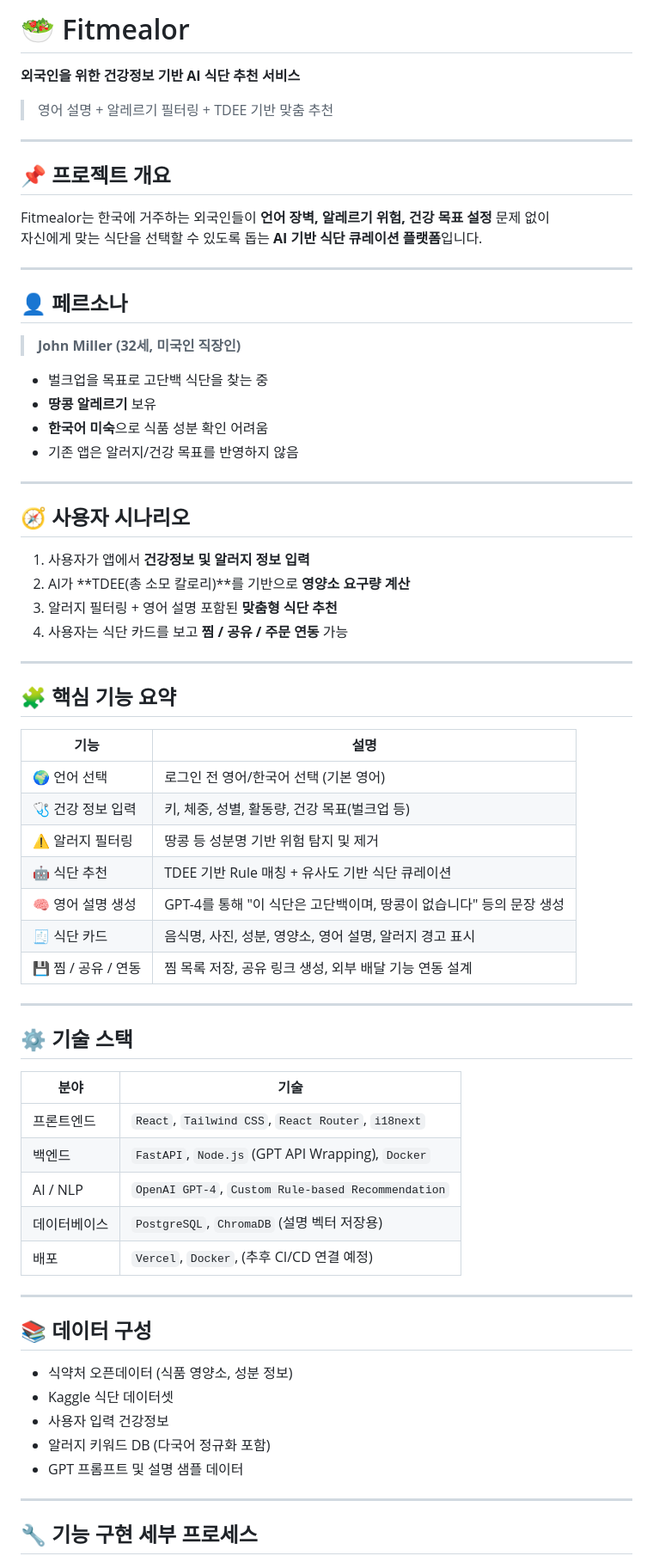
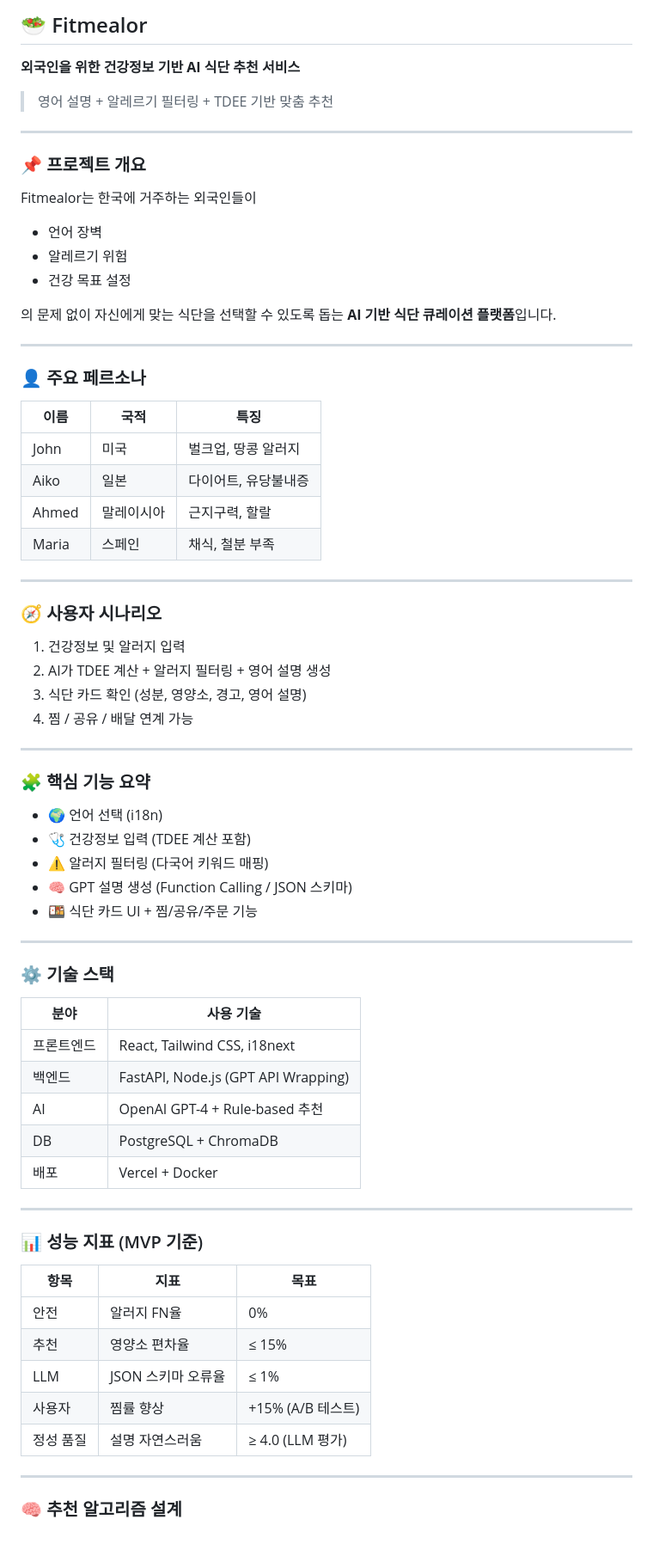
Before and after one commit to KimSoEun/Fitmealor, a Markdown page: README.md, the part around the change printed below. Shown: that part at 86% size. GitHub-like rendering.

```diff
--- a/README.md
+++ b/README.md
@@ -1,72 +1,76 @@
-# 🥗 Fitmealor
+## 🥗 Fitmealor
 
 **외국인을 위한 건강정보 기반 AI 식단 추천 서비스**
+
 > 영어 설명 + 알레르기 필터링 + TDEE 기반 맞춤 추천
 
 ---
 
-## 📌 프로젝트 개요
+### 📌 프로젝트 개요
 
-Fitmealor는 한국에 거주하는 외국인들이 **언어 장벽, 알레르기 위험, 건강 목표 설정** 문제 없이
-자신에게 맞는 식단을 선택할 수 있도록 돕는 **AI 기반 식단 큐레이션 플랫폼**입니다.
+Fitmealor는 한국에 거주하는 외국인들이
+
+- 언어 장벽
+- 알레르기 위험
+- 건강 목표 설정
+
+의 문제 없이 자신에게 맞는 식단을 선택할 수 있도록 돕는 **AI 기반 식단 큐레이션 플랫폼**입니다.
 
 ---
 
-## 👤 페르소나
+### 👤 주요 페르소나
 
-> **John Miller (32세, 미국인 직장인)**
-
-- 벌크업을 목표로 고단백 식단을 찾는 중
-- **땅콩 알레르기** 보유
-- **한국어 미숙**으로 식품 성분 확인 어려움
-- 기존 앱은 알러지/건강 목표를 반영하지 않음
+| 이름 | 국적 | 특징 |
+| --- | --- | --- |
+| John | 미국 | 벌크업, 땅콩 알러지 |
+| Aiko | 일본 | 다이어트, 유당불내증 |
+| Ahmed | 말레이시아 | 근지구력, 할랄 |
+| Maria | 스페인 | 채식, 철분 부족 |
 
 ---
 
-## 🧭 사용자 시나리오
+### 🧭 사용자 시나리오
 
-1. 사용자가 앱에서 **건강정보 및 알러지 정보 입력**
-2. AI가 **TDEE(총 소모 칼로리)**를 기반으로 **영양소 요구량 계산**
-3. 알러지 필터링 + 영어 설명 포함된 **맞춤형 식단 추천**
-4. 사용자는 식단 카드를 보고 **찜 / 공유 / 주문 연동** 가능
+1. 건강정보 및 알러지 입력
+2. AI가 TDEE 계산 + 알러지 필터링 + 영어 설명 생성
+3. 식단 카드 확인 (성분, 영양소, 경고, 영어 설명)
+4. 찜 / 공유 / 배달 연계 가능
 
 ---
 
-## 🧩 핵심 기능 요약
+### 🧩 핵심 기능 요약
 
-| 기능 | 설명 |
-|------|------|
-| 🌍 언어 선택 | 로그인 전 영어/한국어 선택 (기본 영어) |
-| 🩺 건강 정보 입력 | 키, 체중, 성별, 활동량, 건강 목표(벌크업 등) |
-| ⚠️ 알러지 필터링 | 땅콩 등 성분명 기반 위험 탐지 및 제거 |
-| 🤖 식단 추천 | TDEE 기반 Rule 매칭 + 유사도 기반 식단 큐레이션 |
-| 🧠 영어 설명 생성 | GPT-4를 통해 "이 식단은 고단백이며, 땅콩이 없습니다" 등의 문장 생성 |
-| 🧾 식단 카드 | 음식명, 사진, 성분, 영양소, 영어 설명, 알러지 경고 표시 |
-| 💾 찜 / 공유 / 연동 | 찜 목록 저장, 공유 링크 생성, 외부 배달 기능 연동 설계 |
+- 🌍 언어 선택 (i18n)
+- 🩺 건강정보 입력 (TDEE 계산 포함)
+- ⚠️ 알러지 필터링 (다국어 키워드 매핑)
+- 🧠 GPT 설명 생성 (Function Calling / JSON 스키마)
+- 🍱 식단 카드 UI + 찜/공유/주문 기능
 
 ---
 
-## ⚙️ 기술 스택
+### ⚙️ 기술 스택
 
-| 분야 | 기술 |
-|------|------|
-| 프론트엔드 | `React`, `Tailwind CSS`, `React Router`, `i18next` |
-| 백엔드 | `FastAPI`, `Node.js` (GPT API Wrapping), `Docker` |
-| AI / NLP | `OpenAI GPT-4`, `Custom Rule-based Recommendation` |
-| 데이터베이스 | `PostgreSQL`, `ChromaDB` (설명 벡터 저장용) |
-| 배포 | `Vercel`, `Docker`, (추후 CI/CD 연결 예정) |
+| 분야 | 사용 기술 |
+| --- | --- |
+| 프론트엔드 | React, Tailwind CSS, i18next |
+| 백엔드 | FastAPI, Node.js (GPT API Wrapping) |
+| AI | OpenAI GPT-4 + Rule-based 추천 |
+| DB | PostgreSQL + ChromaDB |
+| 배포 | Vercel + Docker |
 
 ---
 
-## 📚 데이터 구성
+### 📊 성능 지표 (MVP 기준)
 
-- 식약처 오픈데이터 (식품 영양소, 성분 정보)
-- Kaggle 식단 데이터셋
-- 사용자 입력 건강정보
-- 알러지 키워드 DB (다국어 정규화 포함)
-- GPT 프롬프트 및 설명 샘플 데이터
+| 항목 | 지표 | 목표 |
+| --- | --- | --- |
+| 안전 | 알러지 FN율 | 0% |
+| 추천 | 영양소 편차율 | ≤ 15% |
+| LLM | JSON 스키마 오류율 | ≤ 1% |
+| 사용자 | 찜률 향상 | +15% (A/B 테스트) |
+| 정성 품질 | 설명 자연스러움 | ≥ 4.0 (LLM 평가) |
 
 ---
 
-## 🔧 기능 구현 세부 프로세스
+### 🧠 추천 알고리즘 설계
 
```
Also changed, not shown: other parts of README.md (+57 -47 lines).
